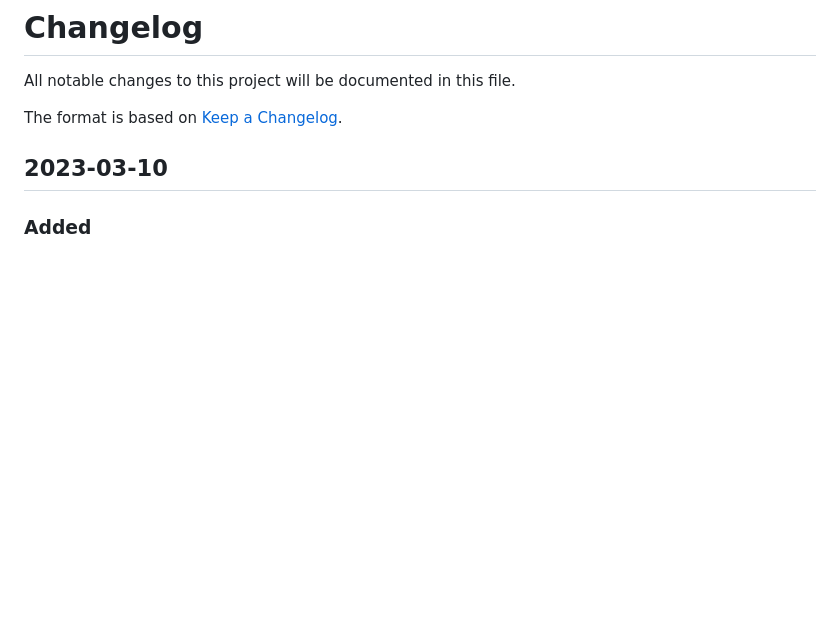
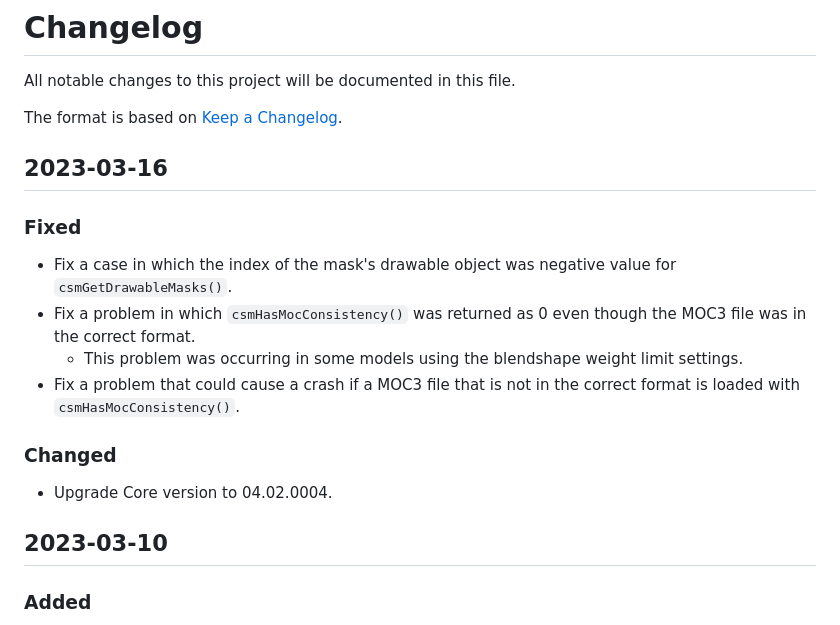
Before and after one commit to Live2D/CubismWebSamples, a Markdown page: Core/CHANGELOG.md, the part around the change. GitHub-like rendering; blank space fills up the shorter version.

```diff
--- a/Core/CHANGELOG.md
+++ b/Core/CHANGELOG.md
@@ -3,6 +3,20 @@
 All notable changes to this project will be documented in this file.
 
 The format is based on [Keep a Changelog](https://keepachangelog.com/en/1.0.0/).
+
+## 2023-03-16
+
+### Fixed
+
+* Fix a case in which the index of the mask's drawable object was negative value for `csmGetDrawableMasks()`.
+* Fix a problem in which `csmHasMocConsistency()` was returned as 0 even though the MOC3 file was in the correct format.
+  * This problem was occurring in some models using the blendshape weight limit settings.
+* Fix a problem that could cause a crash if a MOC3 file that is not in the correct format is loaded with `csmHasMocConsistency()`.
+
+### Changed
+
+* Upgrade Core version to 04.02.0004.
+
 
 ## 2023-03-10
 
```
Also changed, not shown: CHANGELOG.md (+9 -0 lines).
